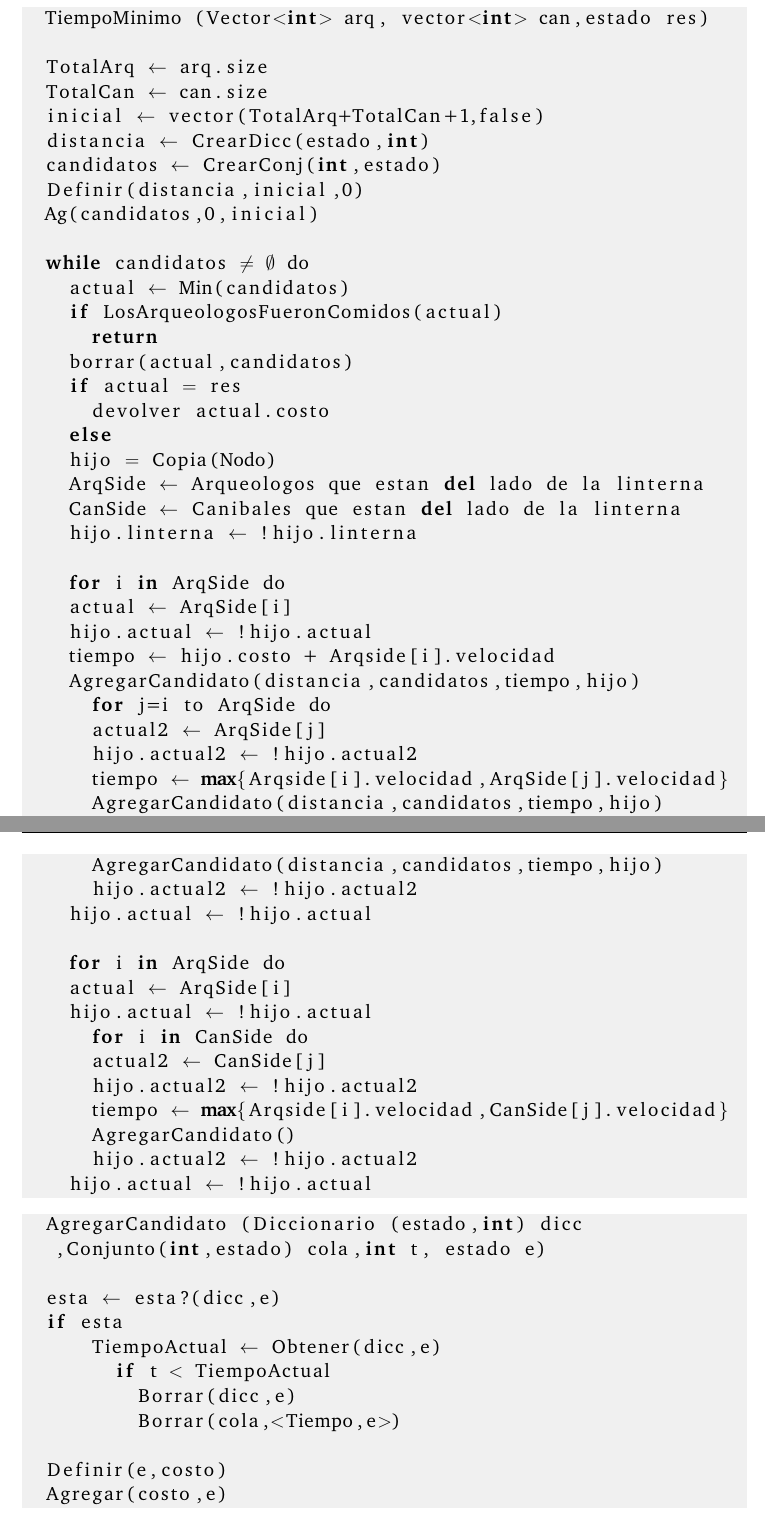
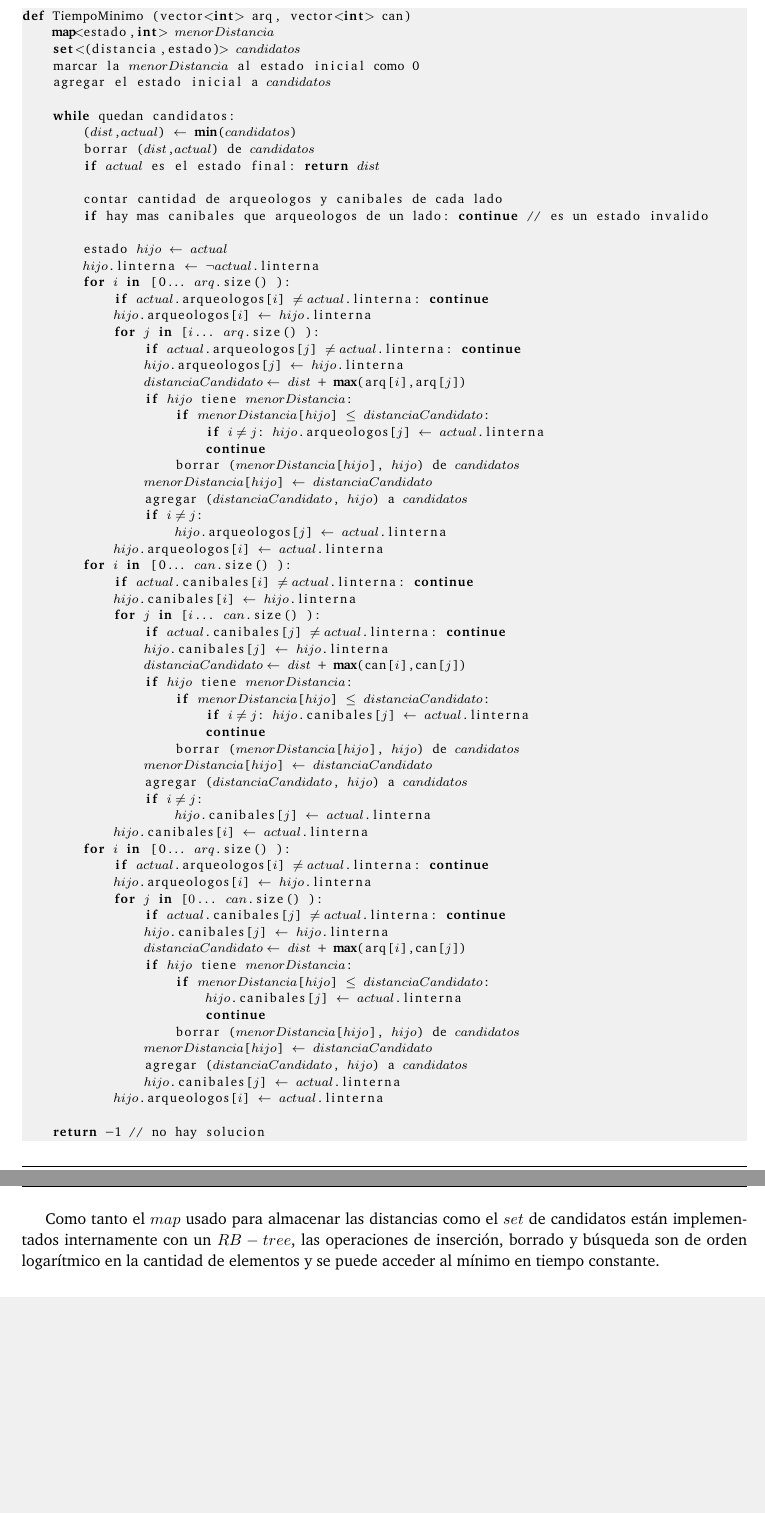
Before and after one commit to ABorgna/algo3, a LaTeX document (tp1/doc/informe.tex, which reads tp1/doc/secciones/ej1.tex): two parts of pages 4 and 5 of 14 before the commit and two parts of pages 4 and 5 of 13 after it, joined at a grey line, cut so that both start at the same text, the shorter picture padded with empty space. Compiled offline with pdfLaTeX.

Commit message:
correcciones varias del informe ej1

```diff
--- a/tp1/doc/secciones/ej1.tex
+++ b/tp1/doc/secciones/ej1.tex
@@ -42,41 +37,72 @@
 
-\lstset{basicstyle=\large}
+    Si en algún momento visitamos el nodo final, ya sabemos la distancia mínima hasta este por nuestro invariante y podemos detener la búsqueda. Si por otro lado nos quedamos sin candidatos antes de llegar al nodo final podemos asegurar que no existe un camino hasta este, y por lo tanto no existe solución.
+\\
+
 \begin{lstlisting}
-	TiempoMinimo (Vector<int> arq, vector<int> can,estado res)
+def TiempoMinimo (vector<int> arq, vector<int> can)
+    map<estado,int> $menorDistancia$
+    set<(distancia,estado)> $candidatos$
+    marcar la $menorDistancia$ al estado inicial como 0
+    agregar el estado inicial a $candidatos$
 
-	TotalArq $\leftarrow$ arq.size
-	TotalCan $\leftarrow$ can.size
-	inicial $\leftarrow$ vector(TotalArq+TotalCan+1,false)
-	distancia $\leftarrow$ CrearDicc(estado,int)
-	candidatos $\leftarrow$ CrearConj(int,estado)
-	Definir(distancia,inicial,0)
-	Ag(candidatos,0,inicial)
+    while quedan candidatos:
+        ($dist$,$actual$) $\leftarrow$ min($candidatos$)
+        borrar ($dist$,$actual$) de $candidatos$
+        if $actual$ es el estado final: return $dist$
 
-	while candidatos $\neq$ $\emptyset$ do
-		actual $\leftarrow$ Min(candidatos)
-		if LosArqueologosFueronComidos(actual)
-			return
-		borrar(actual,candidatos)
-		if actual $=$ res
-			devolver actual.costo
-		else
-		hijo $=$ Copia(Nodo)
-		ArqSide $\leftarrow$ Arqueologos que estan del lado de la linterna
-		CanSide $\leftarrow$ Canibales que estan del lado de la linterna
-		hijo.linterna $\leftarrow$ !hijo.linterna
+        contar cantidad de arqueologos y canibales de cada lado
+        if hay mas canibales que arqueologos de un lado: continue // es un estado invalido
 
-		for i in ArqSide do
-		actual $\leftarrow$ ArqSide[i]
-		hijo.actual $\leftarrow$ !hijo.actual
-		tiempo $\leftarrow$ hijo.costo + Arqside[i].velocidad
-		AgregarCandidato(distancia,candidatos,tiempo,hijo)
-			for j=i to ArqSide do
-			actual2 $\leftarrow$ ArqSide[j]
-			hijo.actual2 $\leftarrow$ !hijo.actual2
-			tiempo $\leftarrow$ max{Arqside[i].velocidad,ArqSide[j].velocidad}
-			AgregarCandidato(distancia,candidatos,tiempo,hijo)
-			hijo.actual2 $\leftarrow$ !hijo.actual2
-		hijo.actual $\leftarrow$ !hijo.actual
+        estado $hijo$ $\leftarrow$ $actual$
+        $hijo$.linterna $\leftarrow$ $\neg actual$.linterna
+        for $i$ in [0... $arq$.size() ):
+            if $actual$.arqueologos[$i$] $\neq actual$.linterna: continue
+            $hijo$.arqueologos[$i$] $\leftarrow$ $hijo$.linterna
+            for $j$ in [$i$... $arq$.size() ):
+                if $actual$.arqueologos[$j$] $\neq actual$.linterna: continue
+                $hijo$.arqueologos[$j$] $\leftarrow$ $hijo$.linterna
+                $distanciaCandidato \leftarrow$ $dist$ + max(arq[$i$],arq[$j$])
+                if $hijo$ tiene $menorDistancia$:
+                    if $menorDistancia$[$hijo$] $\leq$ $distanciaCandidato$:
+                        if $i \neq j$: $hijo$.arqueologos[$j$] $\leftarrow$ $actual$.linterna
+                        continue
+                    borrar ($menorDistancia$[$hijo$], $hijo$) de $candidatos$
+                $menorDistancia$[$hijo$] $\leftarrow$ $distanciaCandidato$
+                agregar ($distanciaCandidato$, $hijo$) a $candidatos$
+                if $i \neq j$:
+                    $hijo$.arqueologos[$j$] $\leftarrow$ $actual$.linterna
+            $hijo$.arqueologos[$i$] $\leftarrow$ $actual$.linterna
+        for $i$ in [0... $can$.size() ):
+            if $actual$.canibales[$i$] $\neq actual$.linterna: continue
+            $hijo$.canibales[$i$] $\leftarrow$ $hijo$.linterna
+            for $j$ in [$i$... $can$.size() ):
+                if $actual$.canibales[$j$] $\neq actual$.linterna: continue
+                $hijo$.canibales[$j$] $\leftarrow$ $hijo$.linterna
+                $distanciaCandidato \leftarrow$ $dist$ + max(can[$i$],can[$j$])
+                if $hijo$ tiene $menorDistancia$:
+                    if $menorDistancia$[$hijo$] $\leq$ $distanciaCandidato$:
+                        if $i \neq j$: $hijo$.canibales[$j$] $\leftarrow$ $actual$.linterna
+                        continue
+                    borrar ($menorDistancia$[$hijo$], $hijo$) de $candidatos$
+                $menorDistancia$[$hijo$] $\leftarrow$ $distanciaCandidato$
+                agregar ($distanciaCandidato$, $hijo$) a $candidatos$
+                if $i \neq j$:
+                    $hijo$.canibales[$j$] $\leftarrow$ $actual$.linterna
+            $hijo$.canibales[$i$] $\leftarrow$ $actual$.linterna
+        for $i$ in [0... $arq$.size() ):
+            if $actual$.arqueologos[$i$] $\neq actual$.linterna: continue
+            $hijo$.arqueologos[$i$] $\leftarrow$ $hijo$.linterna
+            for $j$ in [$0$... $can$.size() ):
+                if $actual$.canibales[$j$] $\neq actual$.linterna: continue
+                $hijo$.canibales[$j$] $\leftarrow$ $hijo$.linterna
+                $distanciaCandidato \leftarrow$ $dist$ + max(arq[$i$],can[$j$])
+                if $hijo$ tiene $menorDistancia$:
+                    if $menorDistancia$[$hijo$] $\leq$ $distanciaCandidato$:
+                        $hijo$.canibales[$j$] $\leftarrow$ $actual$.linterna
+                        continue
+                    borrar ($menorDistancia$[$hijo$], $hijo$) de $candidatos$
+                $menorDistancia$[$hijo$] $\leftarrow$ $distanciaCandidato$
+                agregar ($distanciaCandidato$, $hijo$) a $candidatos$
+                $hijo$.canibales[$j$] $\leftarrow$ $actual$.linterna
+            $hijo$.arqueologos[$i$] $\leftarrow$ $actual$.linterna
 
-
-		for i in CanSide do
@@ -91,40 +109,8 @@
-			AgregarCandidato(distancia,candidatos,tiempo,hijo)
-			hijo.actual2 $\leftarrow$ !hijo.actual2
-		hijo.actual $\leftarrow$ !hijo.actual
-
-		for i in ArqSide do
-		actual $\leftarrow$ ArqSide[i]
-		hijo.actual $\leftarrow$ !hijo.actual
-			for i in CanSide do
-			actual2 $\leftarrow$ CanSide[j]
-			hijo.actual2 $\leftarrow$ !hijo.actual2
-			tiempo $\leftarrow$ max{Arqside[i].velocidad,CanSide[j].velocidad}
-			AgregarCandidato()
-			hijo.actual2 $\leftarrow$ !hijo.actual2
-		hijo.actual $\leftarrow$ !hijo.actual
+    return -1 // no hay solucion
 
 \end{lstlisting}
 
-
-
-\lstset{basicstyle=\large}
-\begin{lstlisting}
-	AgregarCandidato (Diccionario (estado,int) dicc ,Conjunto(int,estado) cola,int t, estado e)
-
-	esta $\leftarrow$ esta?(dicc,e)
-	if esta
-			TiempoActual $\leftarrow$ Obtener(dicc,e)
-				if t < TiempoActual
-					Borrar(dicc,e)
-					Borrar(cola,<Tiempo,e>)
-
-	Definir(e,costo)
-	Agregar(costo,e)
-
-\end{lstlisting}
-
-Averiguar pertencia, insercio o borrado de un elemento, es del si se encuentra implementado con algun tipo de arbol balanceado (Como ser AVL o R-B Tree). Lo que no dijimos hasta ahora que es n en este caso. N es la cantidad de elementos, en nuestro caso de estados que tenemos en la cola de pioridad. Como cota superior tenemos (N+M+1) al cuadrado estados. Aplicando propiedades del logaritmo la potencia sale afuera como una constante multiplicando asi que el costo de esta funcion es logaritmico en la cantidad de personas.
-
+Como tanto el $map$ usado para almacenar las distancias como el $set$ de candidatos están implementados internamente con un $RB-tree$, las operaciones de inserción, borrado y búsqueda son de orden logarítmico en la cantidad de elementos y se puede acceder al mínimo en tiempo constante.
 
     \subsubsection{Correctitud}
 
```
Also changed, not shown: tp1/doc/secciones/ej1.tex (21 more changed lines). Lines whose indentation alone changed are shown as unchanged.
